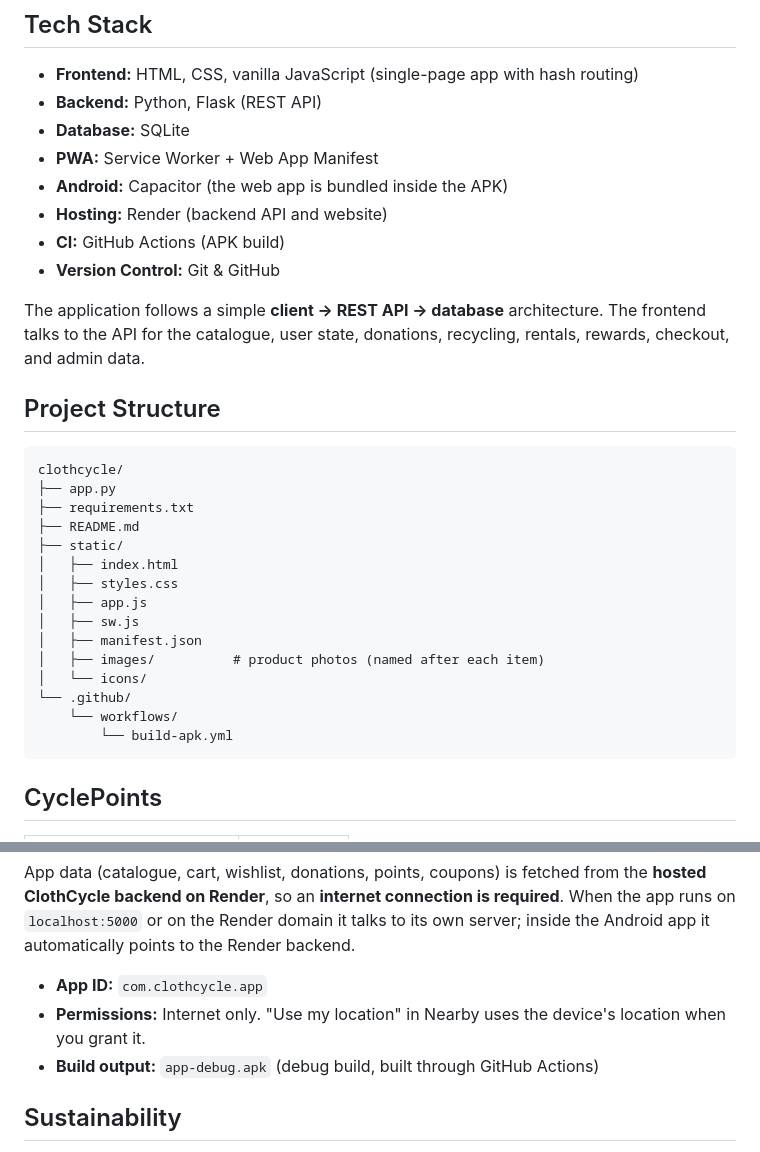
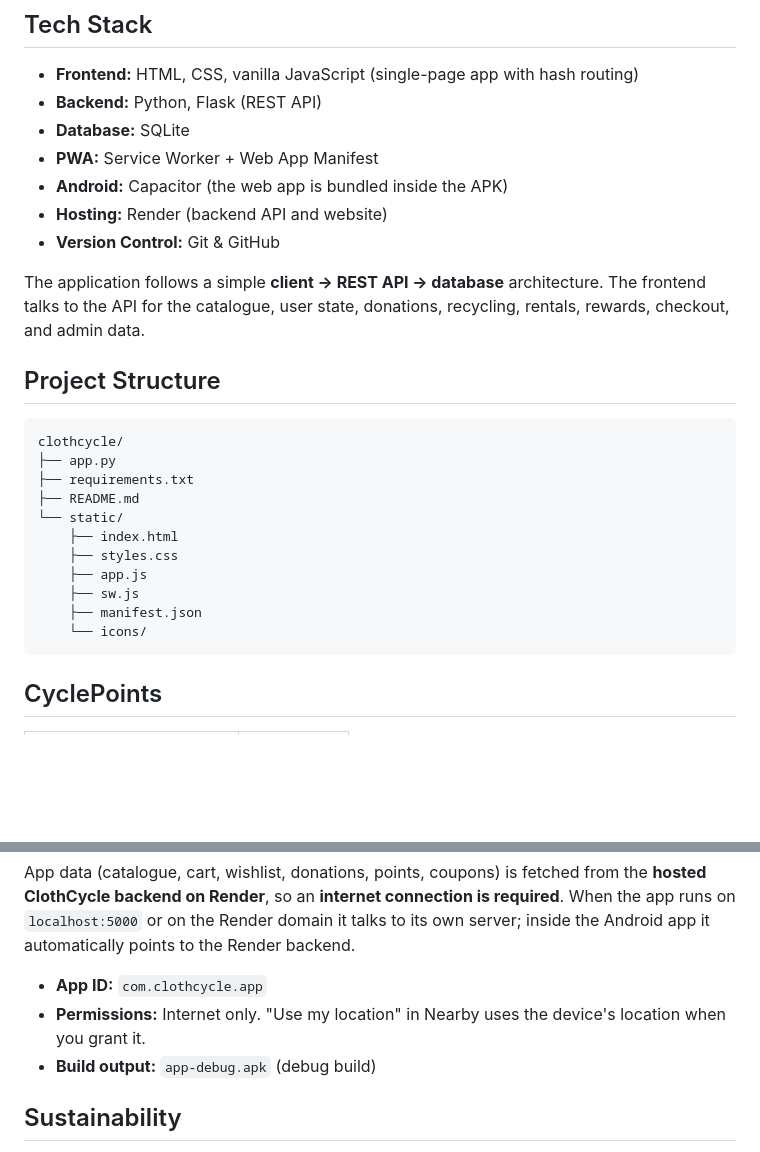
Before and after one commit to SejalPawale/ClothCycle, a Markdown page: README.md, 2 parts joined by grey strips. Drawn GitHub-style; blank space fills up the shorter version.

Commit message:
Fix README structure

````diff
--- a/README.md
+++ b/README.md
@@ -24,7 +24,6 @@ ClothCycle is a sustainable clothing platform that gives unwanted clothes a seco
 - **PWA:** Service Worker + Web App Manifest
 - **Android:** Capacitor (the web app is bundled inside the APK)
 - **Hosting:** Render (backend API and website)
-- **CI:** GitHub Actions (APK build)
 - **Version Control:** Git & GitHub
 
 The application follows a simple **client → REST API → database** architecture. The frontend talks to the API for the catalogue, user state, donations, recycling, rentals, rewards, checkout, and admin data.
@@ -36,17 +35,13 @@ clothcycle/
 ├── app.py
 ├── requirements.txt
 ├── README.md
-├── static/
-│   ├── index.html
-│   ├── styles.css
-│   ├── app.js
-│   ├── sw.js
-│   ├── manifest.json
-│   ├── images/          # product photos (named after each item)
-│   └── icons/
-└── .github/
-    └── workflows/
-        └── build-apk.yml
+└── static/
+    ├── index.html
+    ├── styles.css
+    ├── app.js
+    ├── sw.js
+    ├── manifest.json
+    └── icons/
 ```
 
 ## CyclePoints
@@ -95,7 +90,7 @@ App data (catalogue, cart, wishlist, donations, points, coupons) is fetched from
 
 - **App ID:** `com.clothcycle.app`
 - **Permissions:** Internet only. "Use my location" in Nearby uses the device's location when you grant it.
-- **Build output:** `app-debug.apk` (debug build, built through GitHub Actions)
+- **Build output:** `app-debug.apk` (debug build)
 
 ## Sustainability
 
````
